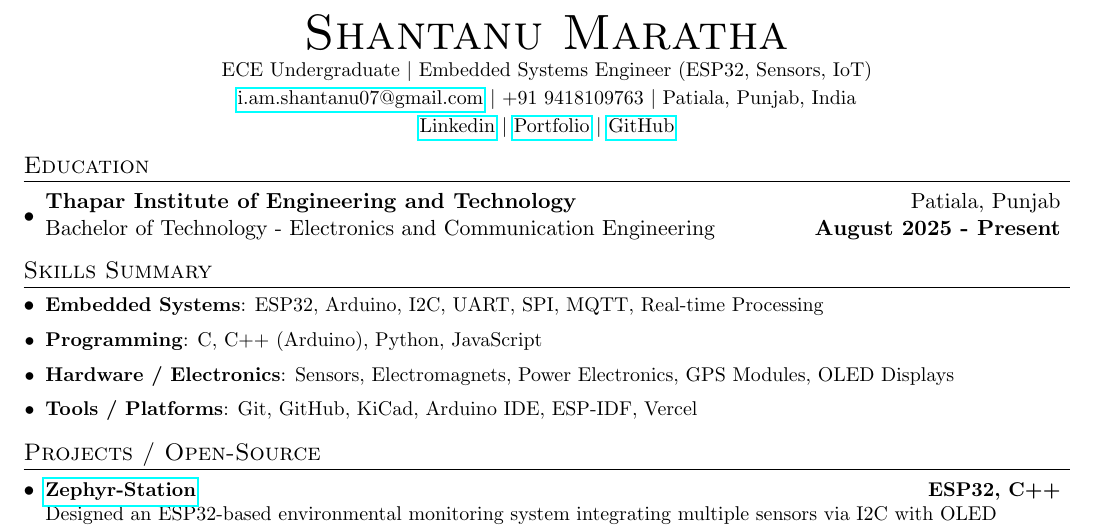
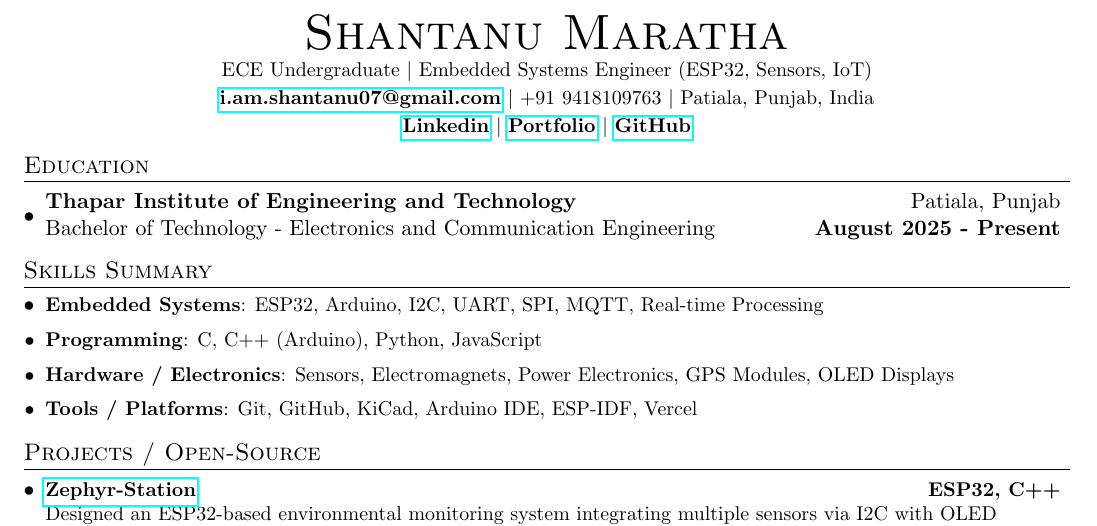
Before and after one commit to shaxntanu/LaTeX-Resume-Shantanu, a LaTeX document (main.tex): part of the page, cut so that both start at the same text. Compiled offline with pdfLaTeX.

Commit message:
Bold contact links in main.tex
Emphasize contact information in the document header by making the email address and the LinkedIn, Portfolio, and GitHub link labels bold in main.tex for improved visibility.

```diff
--- a/main.tex
+++ b/main.tex
@@ -97,9 +97,9 @@
   \vspace{2pt}
   \small ECE Undergraduate \textbar{} Embedded Systems Engineer (ESP32, Sensors, IoT) \\
   \vspace{2pt}
-  \href{mailto:i.am.shantanu07@gmail.com}{i.am.shantanu07@gmail.com} \textbar{} +91 9418109763 \textbar{} Patiala, Punjab, India \\
+  \href{mailto:i.am.shantanu07@gmail.com}{\textbf{i.am.shantanu07@gmail.com}} \textbar{} +91 9418109763 \textbar{} Patiala, Punjab, India \\
   \vspace{2pt}
-  \href{https://www.linkedin.com/in/shantanu-maratha28/}{Linkedin} \textbar{} \href{https://shantanu-vsc-portfolio.vercel.app}{Portfolio} \textbar{} \href{https://github.com/shaxntanu}{GitHub}
+  \href{https://www.linkedin.com/in/shantanu-maratha28/}{\textbf{Linkedin}} \textbar{} \href{https://shantanu-vsc-portfolio.vercel.app}{\textbf{Portfolio}} \textbar{} \href{https://github.com/shaxntanu}{\textbf{GitHub}}
 \end{center}
 
 %-----------EDUCATION-----------------
```
